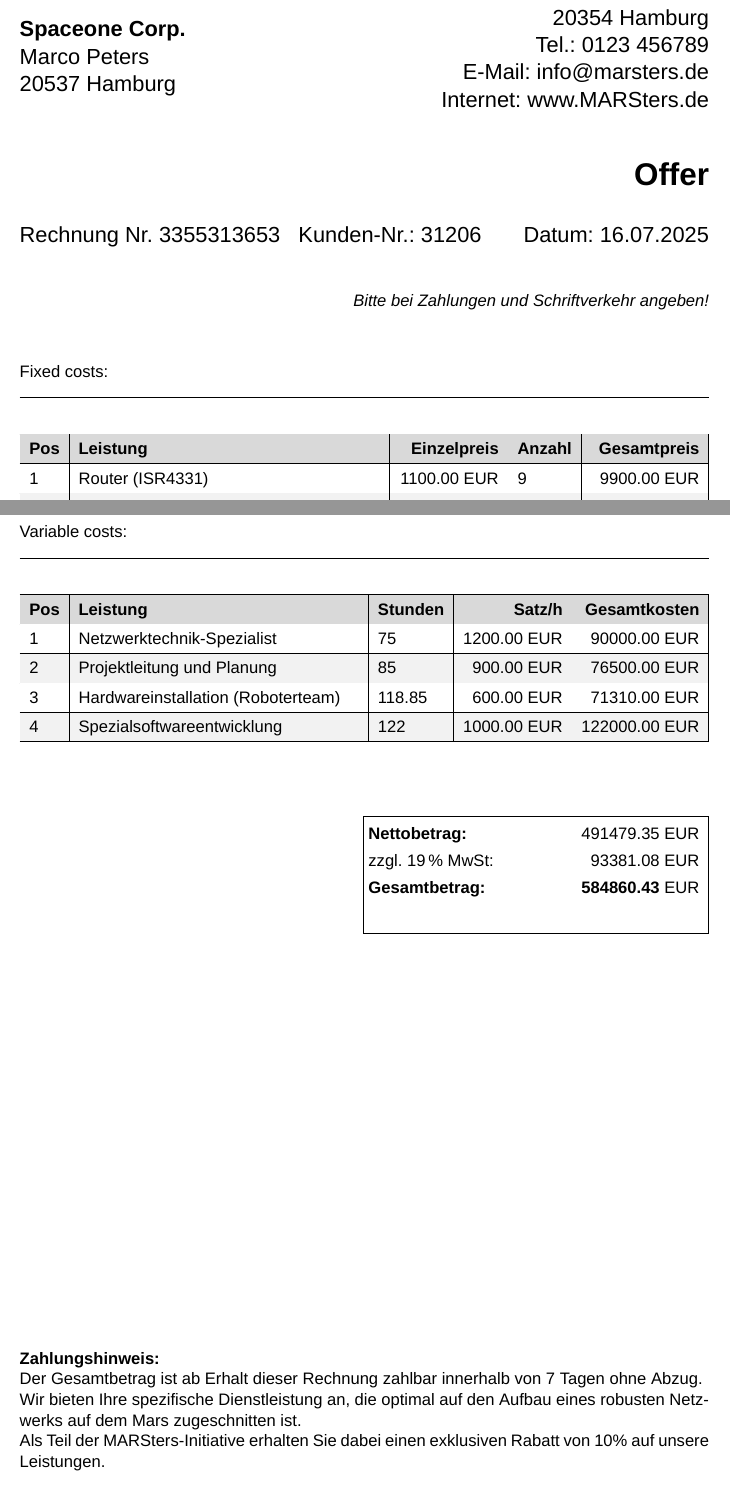
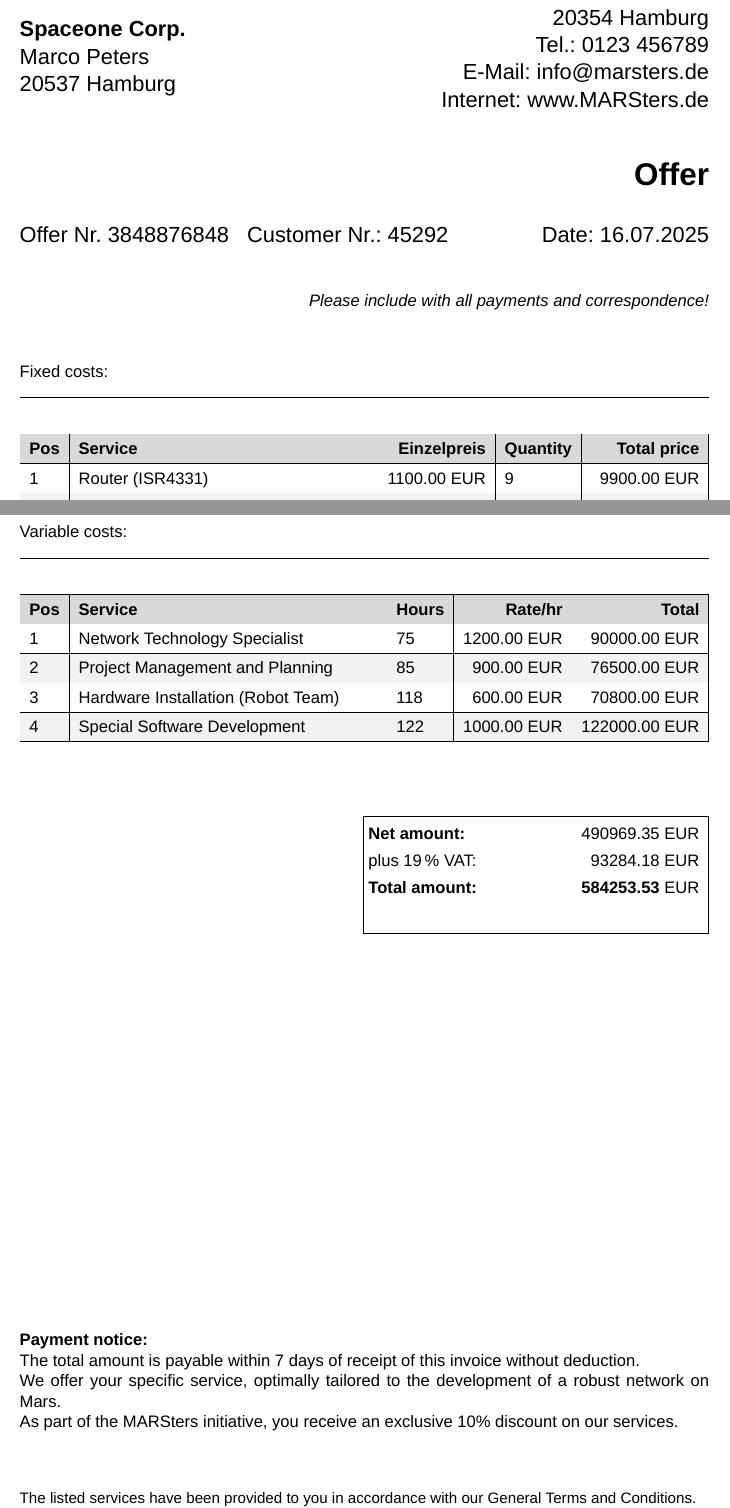
Before and after one commit to luclisson/rechnungMARSters, a LaTeX document (resources/rechnung.tex, which reads resources/texComps/customerData.tex, resources/texComps/gesBetraege.tex, resources/texComps/goodsTable.tex): two parts of pages 1 and 2 of 2, joined at a grey line, cut so that both start at the same text. Compiled offline with XeLaTeX; a missing font is replaced by an installed copy or a similar font.

Commit message:
Englisch

```diff
--- a/resources/rechnung.tex
+++ b/resources/rechnung.tex
@@ -66,7 +66,7 @@ Internet: www.MARSters.de
 \input{texComps/customerData.tex}
 \end{tabularx}
 
-\small\textit{Bitte bei Zahlungen und Schriftverkehr angeben!}
+\small\textit{Please include with all payments and correspondence!}
 
 \vspace{1em}
 \begin{flushleft}
@@ -115,17 +115,19 @@ Variable costs: \\
 
 \begin{minipage}[t]{\textwidth}
 \small
-\textbf{Zahlungshinweis:} \\
-Der Gesamtbetrag ist ab Erhalt dieser Rechnung zahlbar innerhalb von 7 Tagen ohne Abzug.\\
-Wir bieten Ihre spezifische Dienstleistung an, die optimal auf den Aufbau eines robusten Netzwerks auf dem Mars zugeschnitten ist.\\
-Als Teil der MARSters-Initiative erhalten Sie dabei einen exklusiven Rabatt von 10\% auf unsere Leistungen.
+\textbf{Payment notice:} \\
+The total amount is payable within 7 days of receipt of this invoice without deduction.\\
+We offer your specific service, optimally tailored to the development of a robust network on Mars.\\
+As part of the MARSters initiative, you receive an exclusive 10\% discount on our services.
 \end{minipage}
 
 \vspace{1.5em}
 
+\begin{flushleft}
 \footnotesize
-Die aufgeführten Dienstleistungen haben Sie gemäß unserer AGB erhalten.\\
-Wenn nicht anders angegeben, entspricht das Leistungsdatum dem Rechnungsdatum.
+The listed services have been provided to you in accordance with our General Terms and Conditions.\\
+Unless otherwise stated, the service date corresponds to the invoice date.
+\end{flushleft}
 
 
 
--- a/resources/texComps/customerData.tex
+++ b/resources/texComps/customerData.tex
@@ -1,2 +1,2 @@
 
-                Rechnung Nr. 3355313653 & Kunden-Nr.: 31206 & Datum: 16.07.2025 \\
+                Offer Nr. 3848876848 & Customer Nr.: 45292 & Date: 16.07.2025 \\
--- a/resources/texComps/gesBetraege.tex
+++ b/resources/texComps/gesBetraege.tex
@@ -1,4 +1,4 @@
 
-                \textbf{Nettobetrag:} & 491479.35 EUR \\
-                zzgl. 19\,\% MwSt: & 93381.08 EUR \\
-                \textbf{Gesamtbetrag:} & \textbf{584860.43} EUR \\
+                \textbf{Net amount:} & 490969.35 EUR \\
+                plus 19\,\% VAT: & 93284.18 EUR \\
+                \textbf{Total amount:} & \textbf{584253.53} EUR \\
--- a/resources/texComps/goodsTable.tex
+++ b/resources/texComps/goodsTable.tex
@@ -1,4 +1,4 @@
-\textbf{Pos} & \textbf{Leistung}  & \textbf{Einzelpreis} & \textbf{Anzahl} & \textbf{Gesamtpreis} \\
+\textbf{Pos} & \textbf{Service}  & \textbf{Einzelpreis} & \textbf{Quantity} & \textbf{Total price} \\
                     \hline
 
             1 & Router (ISR4331) &  1100.00 EUR & 9 & 9900.00 EUR \\
--- a/resources/texComps/mitarbeiterKosten.tex
+++ b/resources/texComps/mitarbeiterKosten.tex
@@ -2,20 +2,20 @@
                 \begin{tabularx}{\textwidth}{|l|X|l|r|r|}
                 \hline
                 \rowcolor{gray!30}
-                \textbf{Pos} & \textbf{Leistung} & \textbf{Stunden} & \textbf{Satz/h} & \textbf{Gesamtkosten} \\
+                \textbf{Pos} & \textbf{Service} & \textbf{Hours} & \textbf{Rate/hr} & \textbf{Total} \\
                 \hline
 
 
-                    1 & Netzwerktechnik-Spezialist & 75 & 1200.00 EUR & 90000.00 EUR \\
+                    1 & Network Technology Specialist & 75 & 1200.00 EUR & 90000.00 EUR \\
                     \hline
 
-                    2 & Projektleitung und Planung & 85 & 900.00 EUR & 76500.00 EUR \\
+                    2 & Project Management and Planning & 85 & 900.00 EUR & 76500.00 EUR \\
                     \hline
 
-                    3 & Hardwareinstallation (Roboterteam) & 118.85 & 600.00 EUR & 71310.00 EUR \\
+                    3 & Hardware Installation (Robot Team) & 118 & 600.00 EUR & 70800.00 EUR \\
                     \hline
 
-                    4 & Spezialsoftwareentwicklung & 122 & 1000.00 EUR & 122000.00 EUR \\
+                    4 & Special Software Development & 122 & 1000.00 EUR & 122000.00 EUR \\
                     \hline
 
 
```
Also changed, not shown: output/placeholder.pdf, resources/rechnung.pdf, resources/rechnung.tex (14 more changed lines), resources/texComps/goodsTable.tex (2 more changed lines), 5 other files.
